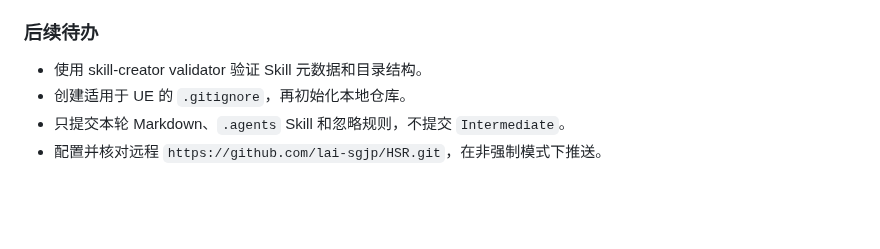
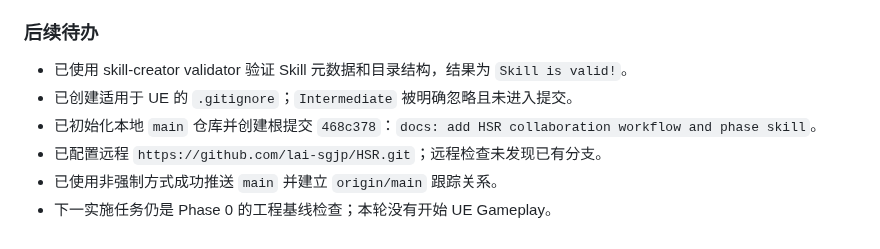
Before and after one commit to lai-sgjp/HSR, a Markdown page: worklog.md, the part around the change. Rendered like a GitHub page; blank space fills up the shorter version.

Commit message:
docs: record repository initialization and push

```diff
--- a/worklog.md
+++ b/worklog.md
@@ -366,7 +366,9 @@ Stage 7 在 Stage 6 前执行，因为项目 Phase 8 弱点击破早于 Phase 9
 
 ### 后续待办
 
-- 使用 skill-creator validator 验证 Skill 元数据和目录结构。
-- 创建适用于 UE 的 `.gitignore`，再初始化本地仓库。
-- 只提交本轮 Markdown、`.agents` Skill 和忽略规则，不提交 `Intermediate`。
-- 配置并核对远程 `https://github.com/lai-sgjp/HSR.git`，在非强制模式下推送。
+- 已使用 skill-creator validator 验证 Skill 元数据和目录结构，结果为 `Skill is valid!`。
+- 已创建适用于 UE 的 `.gitignore`；`Intermediate` 被明确忽略且未进入提交。
+- 已初始化本地 `main` 仓库并创建根提交 `468c378`：`docs: add HSR collaboration workflow and phase skill`。
+- 已配置远程 `https://github.com/lai-sgjp/HSR.git`；远程检查未发现已有分支。
+- 已使用非强制方式成功推送 `main` 并建立 `origin/main` 跟踪关系。
+- 下一实施任务仍是 Phase 0 的工程基线检查；本轮没有开始 UE Gameplay。
```
Also changed, not shown: todo_plan.md (+2 -2 lines).
